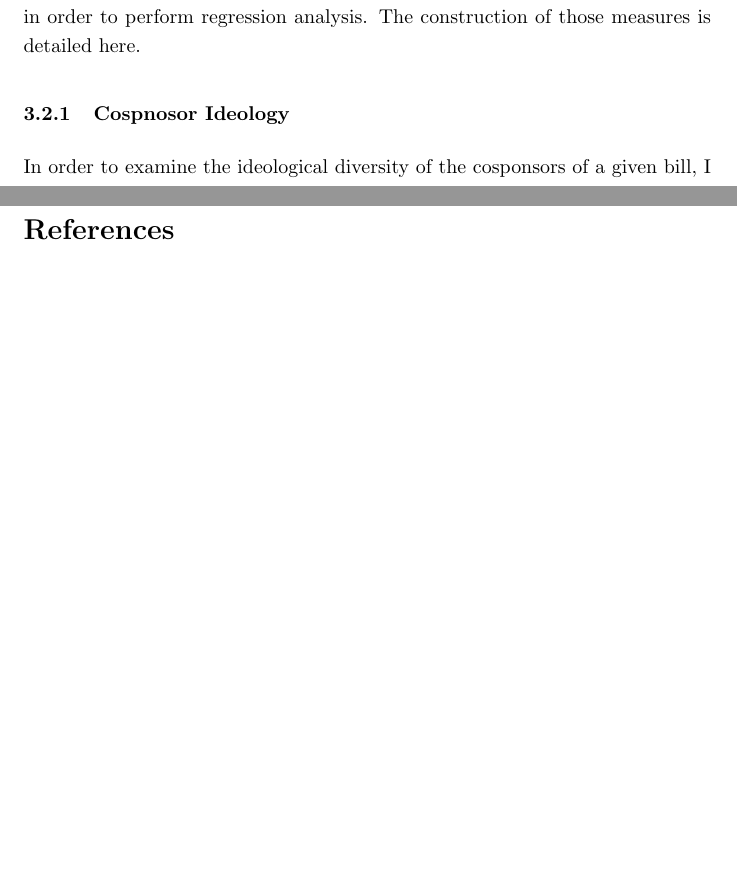
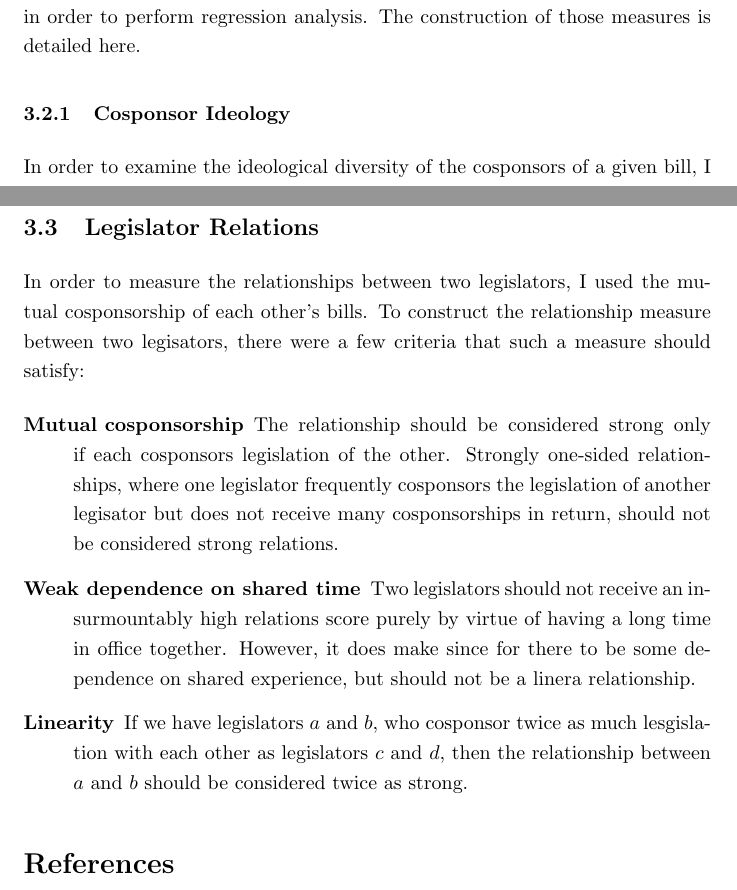
Before and after one commit to TheKeveloper/ECON-1425-Project, a LaTeX document (paper/econ1425_paper.tex): two parts of pages 5 and 6 of 6 before the commit and two parts of pages 5 and 6 of 7 after it, joined at a grey line, cut so that both start at the same text, the shorter picture padded with empty space. Compiled offline with pdfLaTeX.

Commit message:
Relations score criteria

```diff
--- a/paper/econ1425_paper.tex
+++ b/paper/econ1425_paper.tex
@@ -61,7 +61,7 @@ Data about the post-politics lobbying careers of legislators was scraped from th
 \subsection{Methodology}
 For many of the variables of analysis, they required some sort of aggregation in order to perform regression analysis. The construction of those measures is detailed here.
 
-\subsubsection{Cospnosor Ideology}
+\subsubsection{Cosponsor Ideology}
 In order to examine the ideological diversity of the cosponsors of a given bill, I used two approaches. The first was relatively straightforward, and measures the proportion of cosponsors on a bill who were of the same party as the sponsor of the bills.
 
 The second approach uses the Nominate scores of the legislators. In order to calculate the ideological distance between any two legislators, I calculate the Euclidean distance. So for given legislators, $\vec{a}, \vec{b}$ with nominate scores $(a_1, a_2)$ and $(b_1, b_2)$, respectively, I define their ideological distance by
@@ -73,6 +73,14 @@ However, the above distance measure only works for pairwise comparisons. In orde
     \frac{1}{n} \sum_{i = 1}^n \|\vec{c}_i - \bar{\vec{c}}\|^2 \text{ where } \bar{\vec{c}} = \frac{1}{n} \sum_{i = 1}^n \vec{c}_i
 \end{align*}
 
+\subsection{Legislator Relations}
+In order to measure the relationships between two legislators, I used the mutual cosponsorship of each other's bills. To construct the relationship measure between two legisators, there were a few criteria that such a measure should satisfy:
+\begin{description}
+    \item[Mutual cosponsorship] The relationship should be considered strong only if each cosponsors legislation of the other. Strongly one-sided relationships, where one legislator frequently cosponsors the legislation of another legisator but does not receive many cosponsorships in return, should not be considered strong relations.
+    \item[Weak dependence on shared time] Two legislators should not receive an insurmountably high relations score purely by virtue of having a long time in office together. However, it does make since for there to be some dependence on shared experience, but should not be a linera relationship.
+    \item[Linearity] If we have legislators $a$ and $b$, who cosponsor twice as much lesgislation with each other as legislators $c$ and $d$, then the relationship between $a$ and $b$ should be considered twice as strong.
+\end{description}
+
 \printbibliography
 
 \end{document}
```
